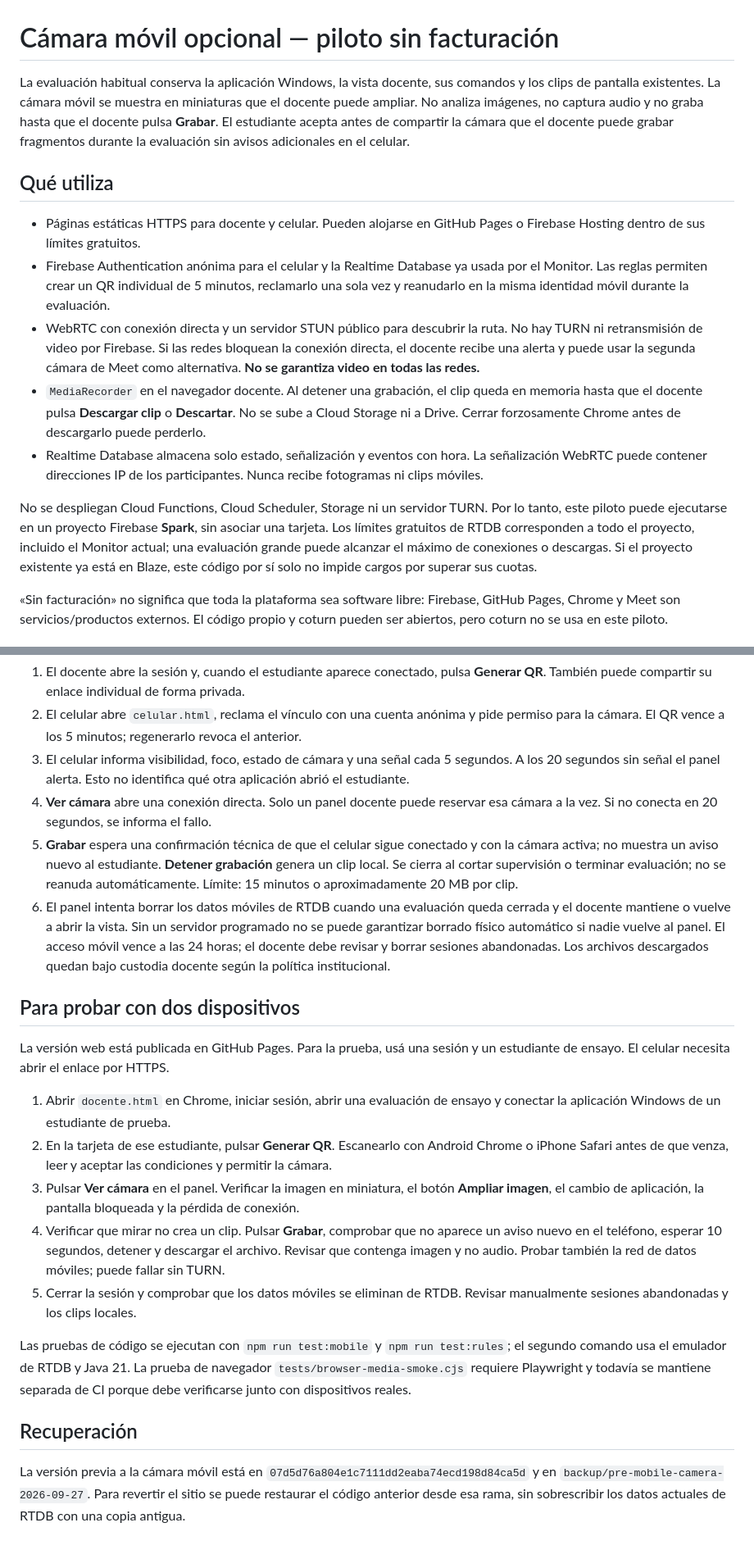
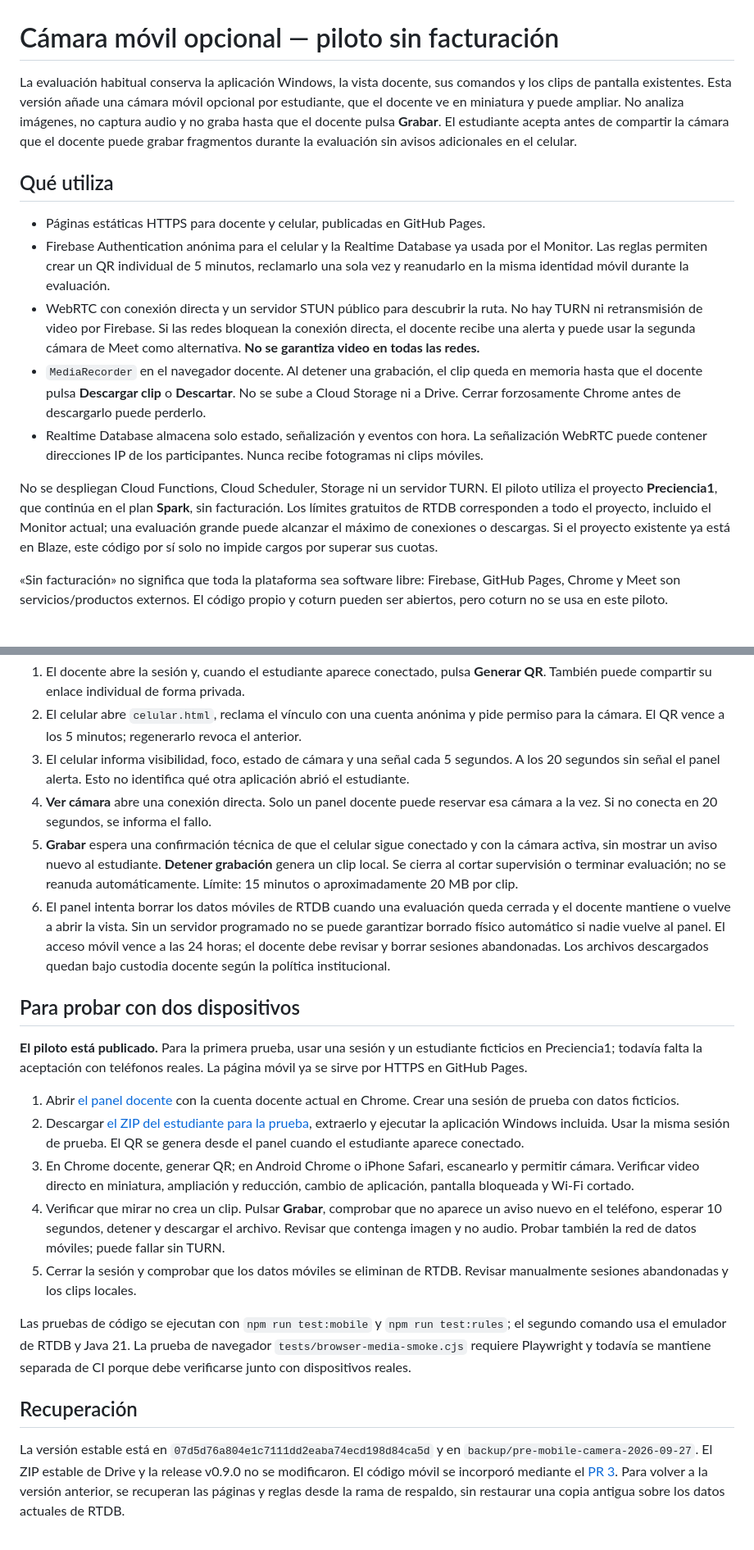
Before and after one commit to utec-math/monitor-evaluaciones-utec, a Markdown page: MOBILE-CAMERA.md, 2 parts joined by grey strips. Shown at 82% size. Rendered like a GitHub page.

Commit message:
Keep existing deployment guide and document quiet recording consent

```diff
--- a/MOBILE-CAMERA.md
+++ b/MOBILE-CAMERA.md
@@ -1,16 +1,16 @@
 # Cámara móvil opcional — piloto sin facturación
 
-La evaluación habitual conserva la aplicación Windows, la vista docente, sus comandos y los clips de pantalla existentes. La cámara móvil se muestra en miniaturas que el docente puede ampliar. No analiza imágenes, no captura audio y no graba hasta que el docente pulsa **Grabar**. El estudiante acepta antes de compartir la cámara que el docente puede grabar fragmentos durante la evaluación sin avisos adicionales en el celular.
+La evaluación habitual conserva la aplicación Windows, la vista docente, sus comandos y los clips de pantalla existentes. Esta versión añade una cámara móvil opcional por estudiante, que el docente ve en miniatura y puede ampliar. No analiza imágenes, no captura audio y no graba hasta que el docente pulsa **Grabar**. El estudiante acepta antes de compartir la cámara que el docente puede grabar fragmentos durante la evaluación sin avisos adicionales en el celular.
 
 ## Qué utiliza
 
-- Páginas estáticas HTTPS para docente y celular. Pueden alojarse en GitHub Pages o Firebase Hosting dentro de sus límites gratuitos.
+- Páginas estáticas HTTPS para docente y celular, publicadas en GitHub Pages.
 - Firebase Authentication anónima para el celular y la Realtime Database ya usada por el Monitor. Las reglas permiten crear un QR individual de 5 minutos, reclamarlo una sola vez y reanudarlo en la misma identidad móvil durante la evaluación.
 - WebRTC con conexión directa y un servidor STUN público para descubrir la ruta. No hay TURN ni retransmisión de video por Firebase. Si las redes bloquean la conexión directa, el docente recibe una alerta y puede usar la segunda cámara de Meet como alternativa. **No se garantiza video en todas las redes.**
 - `MediaRecorder` en el navegador docente. Al detener una grabación, el clip queda en memoria hasta que el docente pulsa **Descargar clip** o **Descartar**. No se sube a Cloud Storage ni a Drive. Cerrar forzosamente Chrome antes de descargarlo puede perderlo.
 - Realtime Database almacena solo estado, señalización y eventos con hora. La señalización WebRTC puede contener direcciones IP de los participantes. Nunca recibe fotogramas ni clips móviles.
 
-No se despliegan Cloud Functions, Cloud Scheduler, Storage ni un servidor TURN. Por lo tanto, este piloto puede ejecutarse en un proyecto Firebase **Spark**, sin asociar una tarjeta. Los límites gratuitos de RTDB corresponden a todo el proyecto, incluido el Monitor actual; una evaluación grande puede alcanzar el máximo de conexiones o descargas. Si el proyecto existente ya está en Blaze, este código por sí solo no impide cargos por superar sus cuotas.
+No se despliegan Cloud Functions, Cloud Scheduler, Storage ni un servidor TURN. El piloto utiliza el proyecto **Preciencia1**, que continúa en el plan **Spark**, sin facturación. Los límites gratuitos de RTDB corresponden a todo el proyecto, incluido el Monitor actual; una evaluación grande puede alcanzar el máximo de conexiones o descargas. Si el proyecto existente ya está en Blaze, este código por sí solo no impide cargos por superar sus cuotas.
 
 «Sin facturación» no significa que toda la plataforma sea software libre: Firebase, GitHub Pages, Chrome y Meet son servicios/productos externos. El código propio y coturn pueden ser abiertos, pero coturn no se usa en este piloto.
 
@@ -20,16 +20,16 @@ No se despliegan Cloud Functions, Cloud Scheduler, Storage ni un servidor TURN.
 2. El celular abre `celular.html`, reclama el vínculo con una cuenta anónima y pide permiso para la cámara. El QR vence a los 5 minutos; regenerarlo revoca el anterior.
 3. El celular informa visibilidad, foco, estado de cámara y una señal cada 5 segundos. A los 20 segundos sin señal el panel alerta. Esto no identifica qué otra aplicación abrió el estudiante.
 4. **Ver cámara** abre una conexión directa. Solo un panel docente puede reservar esa cámara a la vez. Si no conecta en 20 segundos, se informa el fallo.
-5. **Grabar** espera una confirmación técnica de que el celular sigue conectado y con la cámara activa; no muestra un aviso nuevo al estudiante. **Detener grabación** genera un clip local. Se cierra al cortar supervisión o terminar evaluación; no se reanuda automáticamente. Límite: 15 minutos o aproximadamente 20 MB por clip.
+5. **Grabar** espera una confirmación técnica de que el celular sigue conectado y con la cámara activa, sin mostrar un aviso nuevo al estudiante. **Detener grabación** genera un clip local. Se cierra al cortar supervisión o terminar evaluación; no se reanuda automáticamente. Límite: 15 minutos o aproximadamente 20 MB por clip.
 6. El panel intenta borrar los datos móviles de RTDB cuando una evaluación queda cerrada y el docente mantiene o vuelve a abrir la vista. Sin un servidor programado no se puede garantizar borrado físico automático si nadie vuelve al panel. El acceso móvil vence a las 24 horas; el docente debe revisar y borrar sesiones abandonadas. Los archivos descargados quedan bajo custodia docente según la política institucional.
 
 ## Para probar con dos dispositivos
 
-La versión web está publicada en GitHub Pages. Para la prueba, usá una sesión y un estudiante de ensayo. El celular necesita abrir el enlace por HTTPS.
+**El piloto está publicado.** Para la primera prueba, usar una sesión y un estudiante ficticios en Preciencia1; todavía falta la aceptación con teléfonos reales. La página móvil ya se sirve por HTTPS en GitHub Pages.
 
-1. Abrir `docente.html` en Chrome, iniciar sesión, abrir una evaluación de ensayo y conectar la aplicación Windows de un estudiante de prueba.
-2. En la tarjeta de ese estudiante, pulsar **Generar QR**. Escanearlo con Android Chrome o iPhone Safari antes de que venza, leer y aceptar las condiciones y permitir la cámara.
-3. Pulsar **Ver cámara** en el panel. Verificar la imagen en miniatura, el botón **Ampliar imagen**, el cambio de aplicación, la pantalla bloqueada y la pérdida de conexión.
+1. Abrir [el panel docente](https://utec-math.github.io/monitor-evaluaciones-utec/docente.html) con la cuenta docente actual en Chrome. Crear una sesión de prueba con datos ficticios.
+2. Descargar [el ZIP del estudiante para la prueba](https://drive.google.com/file/d/1FTakk2leVUJsw1WlT3xGbsvjUe3BLCjg/view?usp=drivesdk), extraerlo y ejecutar la aplicación Windows incluida. Usar la misma sesión de prueba. El QR se genera desde el panel cuando el estudiante aparece conectado.
+3. En Chrome docente, generar QR; en Android Chrome o iPhone Safari, escanearlo y permitir cámara. Verificar video directo en miniatura, ampliación y reducción, cambio de aplicación, pantalla bloqueada y Wi-Fi cortado.
 4. Verificar que mirar no crea un clip. Pulsar **Grabar**, comprobar que no aparece un aviso nuevo en el teléfono, esperar 10 segundos, detener y descargar el archivo. Revisar que contenga imagen y no audio. Probar también la red de datos móviles; puede fallar sin TURN.
 5. Cerrar la sesión y comprobar que los datos móviles se eliminan de RTDB. Revisar manualmente sesiones abandonadas y los clips locales.
 
@@ -37,4 +37,4 @@ Las pruebas de código se ejecutan con `npm run test:mobile` y `npm run test:rul
 
 ## Recuperación
 
-La versión previa a la cámara móvil está en `07d5d76a804e1c7111dd2eaba74ecd198d84ca5d` y en `backup/pre-mobile-camera-2026-09-27`. Para revertir el sitio se puede restaurar el código anterior desde esa rama, sin sobrescribir los datos actuales de RTDB con una copia antigua.
+La versión estable está en `07d5d76a804e1c7111dd2eaba74ecd198d84ca5d` y en `backup/pre-mobile-camera-2026-09-27`. El ZIP estable de Drive y la release v0.9.0 no se modificaron. El código móvil se incorporó mediante el [PR 3](https://github.com/utec-math/monitor-evaluaciones-utec/pull/3). Para volver a la versión anterior, se recuperan las páginas y reglas desde la rama de respaldo, sin restaurar una copia antigua sobre los datos actuales de RTDB.
```
